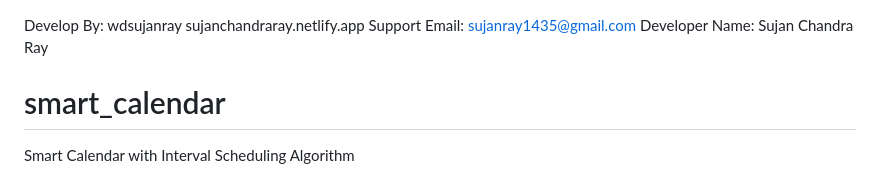
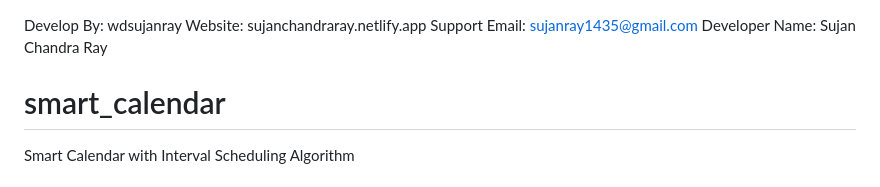
Before and after one commit to wdsujanray/smart_calendar, a Markdown page: README.md, the part around the change. GitHub-like rendering.

```diff
--- a/README.md
+++ b/README.md
@@ -1,5 +1,5 @@
 Develop By: wdsujanray
-sujanchandraray.netlify.app
+Website: sujanchandraray.netlify.app
 Support Email: sujanray1435@gmail.com
 Developer Name: Sujan Chandra Ray
 # smart_calendar
```
